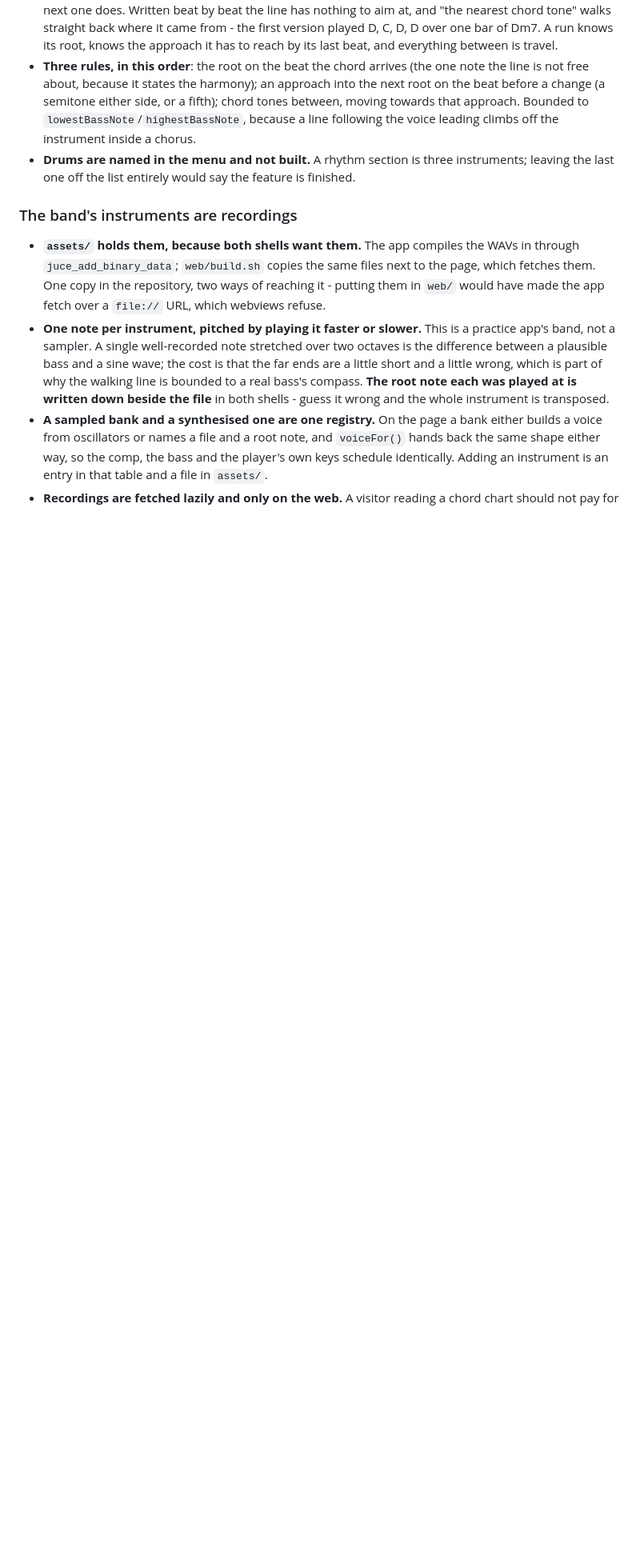
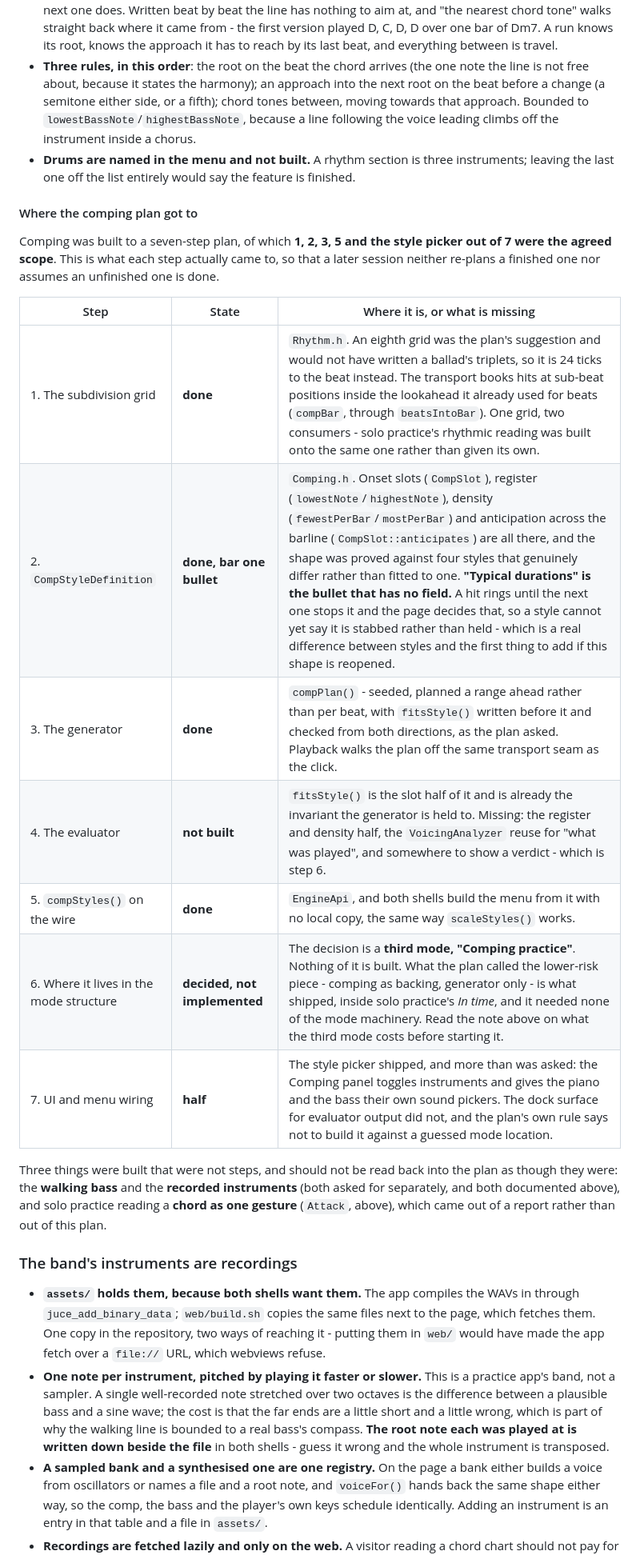
Before and after one commit to 22nmcdon/jazz_learning_app, a Markdown page: CLAUDE.md, the part around one of its changes. Shown at 80% size. Drawn GitHub-style; blank space fills up the shorter version.

```diff
--- a/CLAUDE.md
+++ b/CLAUDE.md
@@ -408,6 +408,26 @@ eighth is.
 - **Drums are named in the menu and not built.** A rhythm section is three instruments;
   leaving the last one off the list entirely would say the feature is finished.
 
+#### Where the comping plan got to
+Comping was built to a seven-step plan, of which **1, 2, 3, 5 and the style picker out of
+7 were the agreed scope**. This is what each step actually came to, so that a later session
+neither re-plans a finished one nor assumes an unfinished one is done.
+
+| Step | State | Where it is, or what is missing |
+|---|---|---|
+| 1. The subdivision grid | **done** | `Rhythm.h`. An eighth grid was the plan's suggestion and would not have written a ballad's triplets, so it is 24 ticks to the beat instead. The transport books hits at sub-beat positions inside the lookahead it already used for beats (`compBar`, through `beatsIntoBar`). One grid, two consumers - solo practice's rhythmic reading was built onto the same one rather than given its own. |
+| 2. `CompStyleDefinition` | **done, bar one bullet** | `Comping.h`. Onset slots (`CompSlot`), register (`lowestNote`/`highestNote`), density (`fewestPerBar`/`mostPerBar`) and anticipation across the barline (`CompSlot::anticipates`) are all there, and the shape was proved against four styles that genuinely differ rather than fitted to one. **"Typical durations" is the bullet that has no field.** A hit rings until the next one stops it and the page decides that, so a style cannot yet say it is stabbed rather than held - which is a real difference between styles and the first thing to add if this shape is reopened. |
+| 3. The generator | **done** | `compPlan()` - seeded, planned a range ahead rather than per beat, with `fitsStyle()` written before it and checked from both directions, as the plan asked. Playback walks the plan off the same transport seam as the click. |
+| 4. The evaluator | **not built** | `fitsStyle()` is the slot half of it and is already the invariant the generator is held to. Missing: the register and density half, the `VoicingAnalyzer` reuse for "what was played", and somewhere to show a verdict - which is step 6. |
+| 5. `compStyles()` on the wire | **done** | `EngineApi`, and both shells build the menu from it with no local copy, the same way `scaleStyles()` works. |
+| 6. Where it lives in the mode structure | **decided, not implemented** | The decision is a **third mode, "Comping practice"**. Nothing of it is built. What the plan called the lower-risk piece - comping as backing, generator only - is what shipped, inside solo practice's *In time*, and it needed none of the mode machinery. Read the note above on what the third mode costs before starting it. |
+| 7. UI and menu wiring | **half** | The style picker shipped, and more than was asked: the Comping panel toggles instruments and gives the piano and the bass their own sound pickers. The dock surface for evaluator output did not, and the plan's own rule says not to build it against a guessed mode location. |
+
+Three things were built that were not steps, and should not be read back into the plan as
+though they were: the **walking bass** and the **recorded instruments** (both asked for
+separately, and both documented above), and solo practice reading a **chord as one gesture**
+(`Attack`, above), which came out of a report rather than out of this plan.
+
 ### The band's instruments are recordings
 - **`assets/` holds them, because both shells want them.** The app compiles the WAVs in
   through `juce_add_binary_data`; `web/build.sh` copies the same files next to the page,
```
Also changed, not shown: other parts of CLAUDE.md (+7 -2 lines), README.md (+29 -0 lines).
